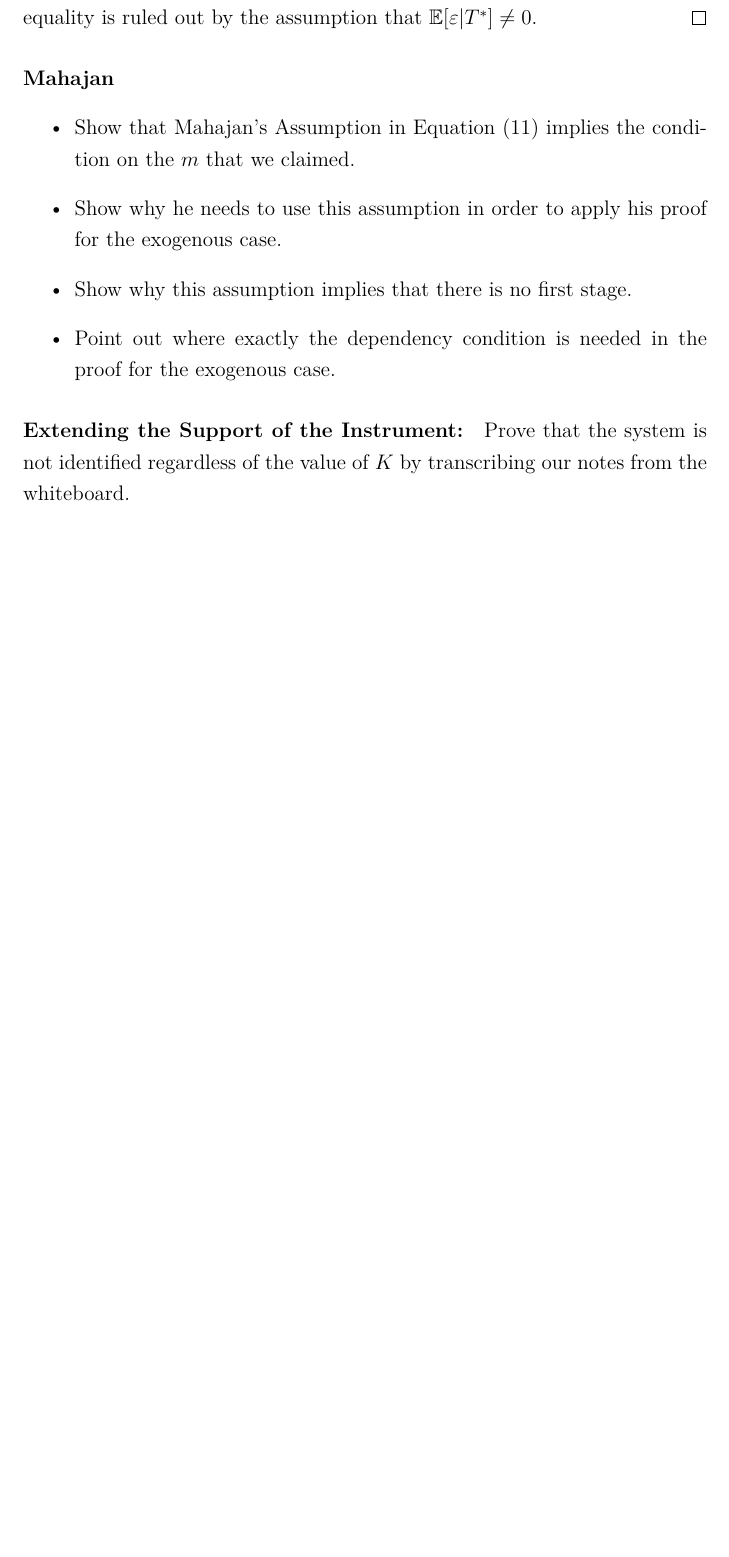
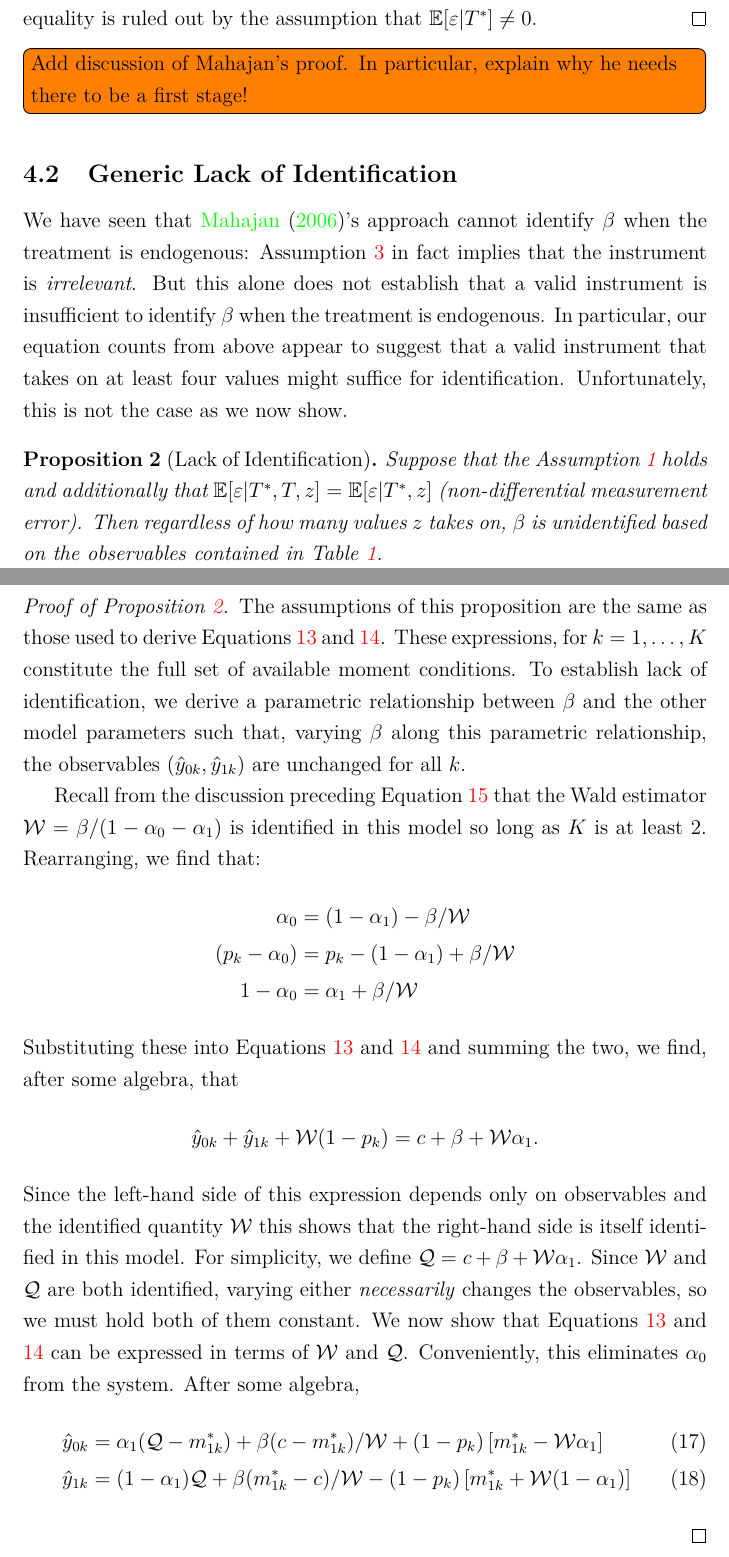
Before and after one commit to fditraglia/binary-regressor, a LaTeX paper (main.tex, which reads nonidentification.tex): part of page 15 of 22 before the commit and two parts of pages 15 and 16 of 23 after it, the two joined at a grey line, cut so that both start at the same text, the shorter picture padded with empty space. Compiled offline with pdfLaTeX.

Commit message:
even more more work

```diff
--- a/nonidentification.tex
+++ b/nonidentification.tex
@@ -103,14 +103,43 @@ While Assumption \ref{assump:Eq11} does guarantee that Assumption \ref{assump:A1
   But this four-way equality is ruled out by the assumption that $\mathbb{E}[\varepsilon|T^*]\neq0$.
 \end{proof}
 
+\todo[inline]{Add discussion of Mahajan's proof. In particular, explain why he needs there to be a first stage!}
 
-\paragraph{Mahajan}
-\begin{itemize}
-  \item Show that Mahajan's Assumption in Equation (11) implies the condition on the $m$ that we claimed.
-  \item Show why he needs to use this assumption in order to apply his proof for the exogenous case.
-  \item Show why this assumption implies that there is no first stage.
-  \item Point out where exactly the dependency condition is needed in the proof for the exogenous case.
-\end{itemize}
 
-\paragraph{Extending the Support of the Instrument:}
-Prove that the system is not identified regardless of the value of $K$ by transcribing our notes from the whiteboard.
+\subsection{Generic Lack of Identification}
+We have seen that \cite{Mahajan}'s approach cannot identify $\beta$ when the treatment is endogenous: Assumption \ref{assump:Eq11} in fact implies that the instrument is \emph{irrelevant}.
+But this alone does not establish that a valid instrument is insufficient to identify $\beta$ when the treatment is endogenous.
+In particular, our equation counts from above appear to suggest that a valid instrument that takes on at least four values might suffice for identification.
+Unfortunately, this is not the case as we now show.
+
+\begin{pro}[Lack of Identification]
+  \label{pro:Lack}
+  Suppose that the Assumption \ref{assump:A2} holds and additionally that $\mathbb{E}[\varepsilon|T^*,T,z]=\mathbb{E}[\varepsilon|T^*,z]$ (non-differential measurement error).
+  Then regardless of how many values $z$ takes on, $\beta$ is unidentified based on the observables contained in Table \ref{tab:observables}.
+\end{pro}
+\begin{proof}[Proof of Proposition \ref{pro:Lack}]
+  The assumptions of this proposition are the same as those used to derive Equations \ref{eq:MC0IV} and \ref{eq:MC1IV}.
+  These expressions, for $k = 1, \dots, K$ constitute the full set of available moment conditions.
+  To establish lack of identification, we derive a parametric relationship between $\beta$ and the other model parameters such that, varying $\beta$ along this parametric relationship, the observables $(\hat{y}_{0k},\hat{y}_{1k})$ are unchanged for all $k$.
+
+  Recall from the discussion preceding Equation \ref{eq:wald} that the Wald estimator $\mathcal{W} = \beta/(1-\alpha_0-\alpha_1)$ is identified in this model so long as $K$ is at least 2.
+  Rearranging, we find that:
+  \begin{align*}
+    \alpha_0 &= (1-\alpha_1) - \beta/\mathcal{W} \\
+    (p_k - \alpha_0) &= p_k - (1-\alpha_1) + \beta/\mathcal{W}\\
+    1 - \alpha_0 &= \alpha_1 + \beta/\mathcal{W}
+  \end{align*}
+Substituting these into Equations \ref{eq:MC0IV} and \ref{eq:MC1IV} and summing the two, we find, after some algebra, that
+\[\hat{y}_{0k} + \hat{y}_{1k} + \mathcal{W}(1-p_k) = c + \beta + \mathcal{W} \alpha_1.\]
+Since the left-hand side of this expression depends only on observables and the identified quantity $\mathcal{W}$ this shows that the right-hand side is itself identified in this model.
+For simplicity, we define $\mathcal{Q} = c + \beta + \mathcal{W}\alpha_1$.
+Since $\mathcal{W}$ and $\mathcal{Q}$ are both identified, varying either \emph{necessarily} changes the observables, so we must hold both of them constant.
+We now show that Equations \ref{eq:MC0IV} and \ref{eq:MC1IV} can be expressed in terms of $\mathcal{W}$ and $\mathcal{Q}$.
+Conveniently, this eliminates $\alpha_0$ from the system.
+After some algebra,
+\begin{align}
+  \hat{y}_{0k} &= \alpha_1 (\mathcal{Q} - m^*_{1k}) + \beta(c-m^*_{1k})/\mathcal{W} + (1-p_k)\left[m^*_{1k} - \mathcal{W}\alpha_1\right]\\
+  \hat{y}_{1k} &= (1-\alpha_1) \mathcal{Q} + \beta(m^*_{1k} - c)/\mathcal{W} - (1-p_k)\left[m^*_{1k} + \mathcal{W}(1-\alpha_1)\right]
+\end{align}
+
+\end{proof}
```
Also changed, not shown: model.tex (+3 -1 lines), main.pdf, nonidentification.tex (26 more changed lines).
